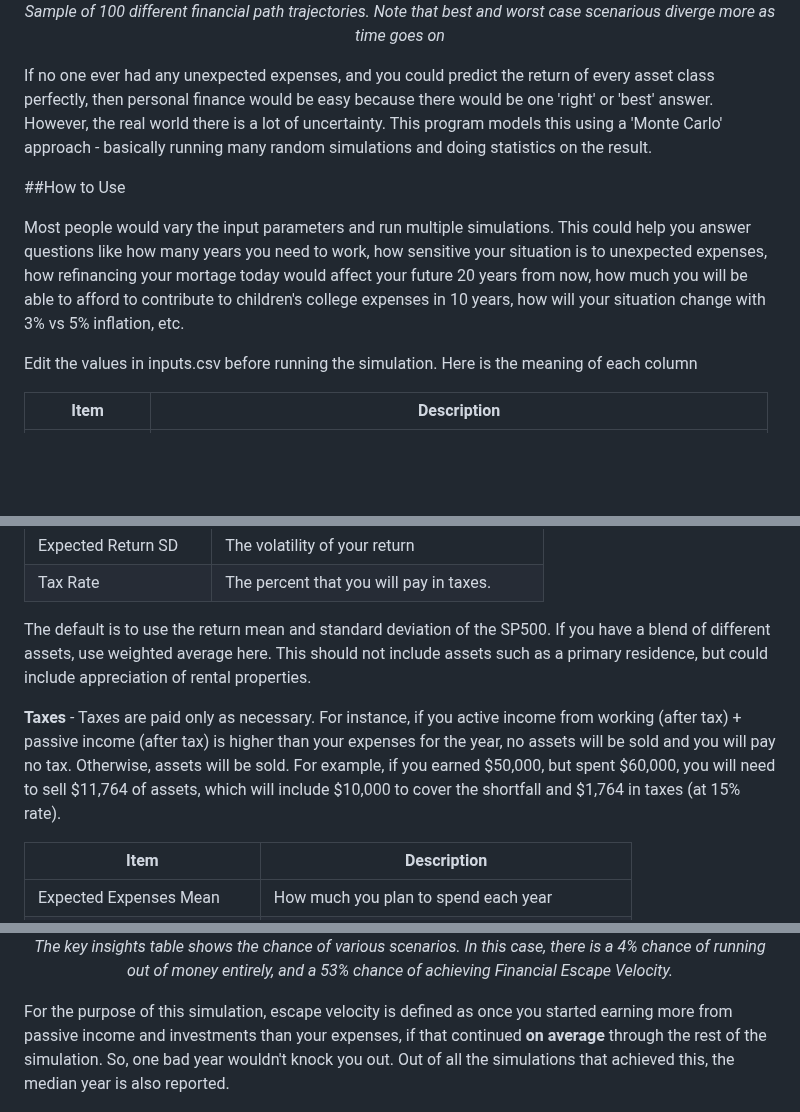
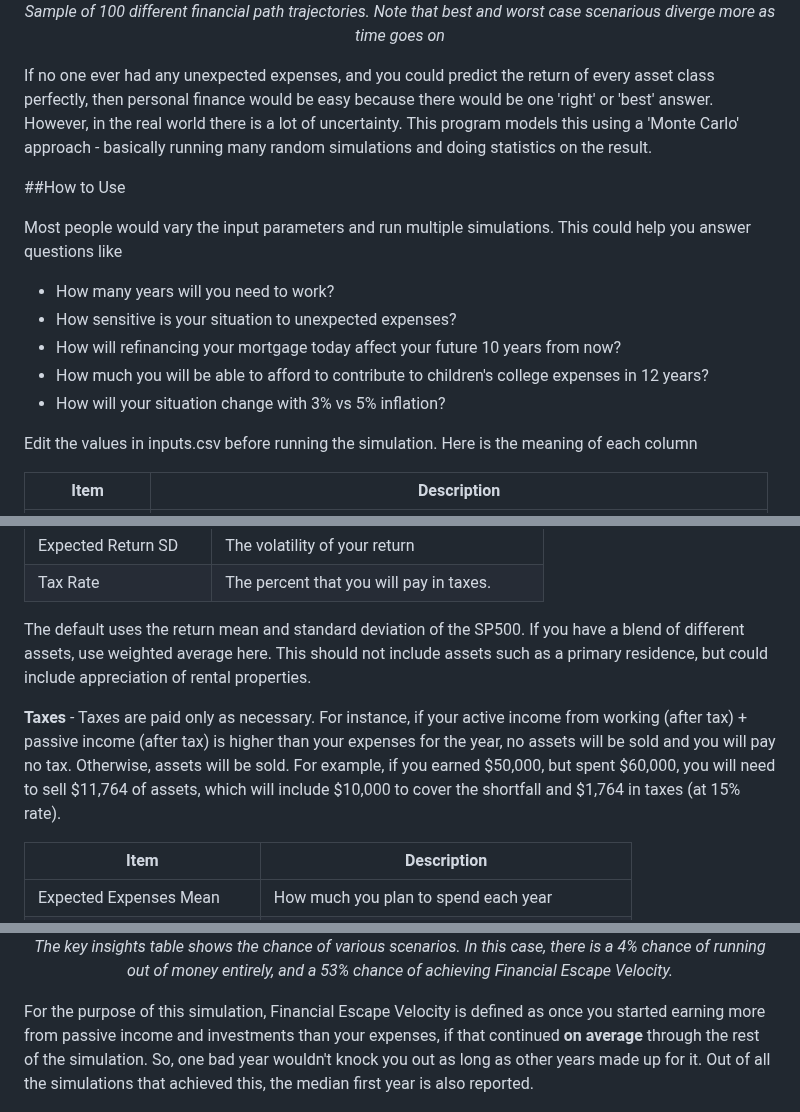
Before and after one commit to billpottle/financial_simulator, a Markdown page: README.md, 3 parts joined by grey strips. Drawn GitHub-style; blank space fills up the shorter version.

```diff
--- a/README.md
+++ b/README.md
@@ -12,13 +12,18 @@ A major financial goal that many people have is being able to afford to retire,
 </p>
 
 
-
-
-If no one ever had any unexpected expenses, and you could predict the return of every asset class perfectly, then personal finance would be easy because there would be one 'right' or 'best' answer. However, the real world there is a lot of uncertainty. This program models this using a 'Monte Carlo' approach - basically running many random simulations and doing statistics on the result.
+If no one ever had any unexpected expenses, and you could predict the return of every asset class perfectly, then personal finance would be easy because there would be one 'right' or 'best' answer. However, in the real world there is a lot of uncertainty. This program models this using a 'Monte Carlo' approach - basically running many random simulations and doing statistics on the result.
 
 ##How to Use
 
-Most people would vary the input parameters and run multiple simulations. This could help you answer questions like how many years you need to work, how sensitive your situation is to unexpected expenses, how refinancing your mortage today would affect your future 20 years from now, how much you will be able to afford to contribute to children's college expenses in 10 years, how will your situation change with 3% vs 5% inflation, etc.
+Most people would vary the input parameters and run multiple simulations. This could help you answer questions like
+
+- How many years will you need to work?
+- How sensitive is your situation to unexpected expenses?
+- How will refinancing your mortgage today affect your future 10 years from now?
+- How much you will be able to afford to contribute to children's college expenses in 12 years?
+- How will your situation change with 3% vs 5% inflation?
+
 
 Edit the values in inputs.csv before running the simulation. Here is the meaning of each column
 
@@ -38,9 +43,9 @@ More simulations takes more computing time. 100 is instant on a modern computer.
 | Tax Rate  | The percent that you will pay in taxes.      |
 
 
-The default is to use the return mean and standard deviation of the SP500. If you have a blend of different assets, use weighted average here. This should not include assets such as a primary residence, but could include appreciation of rental properties.
+The default uses the return mean and standard deviation of the SP500. If you have a blend of different assets, use weighted average here. This should not include assets such as a primary residence, but could include appreciation of rental properties.
 
-**Taxes** - Taxes are paid only as necessary. For instance, if you active income from working (after tax) + passive income (after tax) is higher than your expenses for the year, no assets will be sold and you will pay no tax. Otherwise, assets will be sold. For example, if you earned $50,000, but spent $60,000, you will need to sell $11,764 of assets, which will include $10,000 to cover the shortfall and $1,764 in taxes (at 15% rate).
+**Taxes** - Taxes are paid only as necessary. For instance, if your active income from working (after tax) + passive income (after tax) is higher than your expenses for the year, no assets will be sold and you will pay no tax. Otherwise, assets will be sold. For example, if you earned $50,000, but spent $60,000, you will need to sell $11,764 of assets, which will include $10,000 to cover the shortfall and $1,764 in taxes (at 15% rate).
 
 
 | Item      | Description |
@@ -91,7 +96,7 @@ A pdf file will be generated in the same directory containing graphs and tables
   53% chance of achieving Financial Escape Velocity. </i>
 </p>
 
-For the purpose of this simulation, escape velocity is defined as once you started earning more from passive income and investments than your expenses, if that continued <b>on average</b> through the rest of the simulation. So, one bad year wouldn't knock you out. Out of all the simulations that achieved this, the median year is also reported.
+For the purpose of this simulation, Financial Escape Velocity is defined as once you started earning more from passive income and investments than your expenses, if that continued <b>on average</b> through the rest of the simulation. So, one bad year wouldn't knock you out as long as other years made up for it. Out of all the simulations that achieved this, the median first year is also reported.
 
 <p align="center">
   <img src="table1.jpg?raw=true" alt="Summary table">
```
Also changed, not shown: other parts of README.md (+2 -2 lines).
